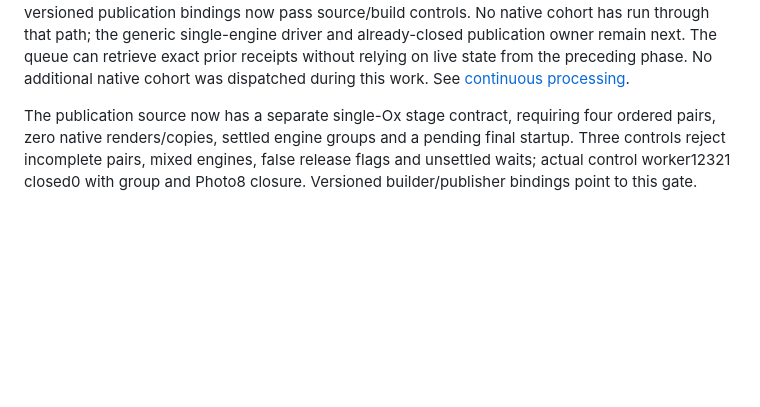
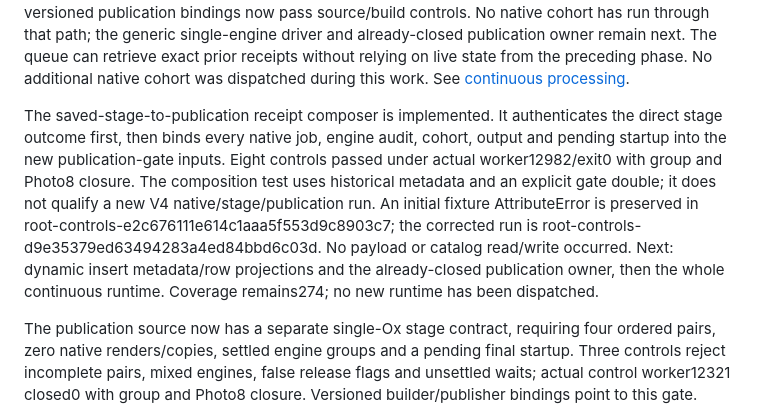
Before and after one commit to firstpair/lightroom, a Markdown page: OPUS-HANDOFF.md, the part around the change. GitHub-like rendering; blank space fills up the shorter version.

Commit message:
Record continuous stage-to-publication receipt composition

```diff
--- a/OPUS-HANDOFF.md
+++ b/OPUS-HANDOFF.md
@@ -41,6 +41,19 @@ already-closed publication owner remain next. The queue can retrieve exact prior
 without relying on live state from the preceding phase. No additional native
 cohort was dispatched during this work.
 See [continuous processing](docs/preview-continuous-processing.md).
+
+The saved-stage-to-publication receipt composer is implemented. It authenticates
+the direct stage outcome first, then binds every native job, engine audit,
+cohort, output and pending startup into the new publication-gate inputs. Eight
+controls passed under actual worker12982/exit0 with group and Photo8 closure.
+The composition test uses historical metadata and an explicit gate double;
+it does not qualify a new V4 native/stage/publication run. An initial fixture
+AttributeError is preserved in root-controls-e2c676111e614c1aaa5f553d9c8903c7;
+the corrected run is root-controls-d9e35379ed63494283a4ed84bbd6c03d.
+No payload or catalog read/write occurred. Next: dynamic insert metadata/row
+projections and the already-closed publication owner, then the whole continuous
+runtime. Coverage remains274; no new runtime has been dispatched.
+
 
 The publication source now has a separate single-Ox stage contract, requiring
 four ordered pairs, zero native renders/copies, settled engine groups and a
```
